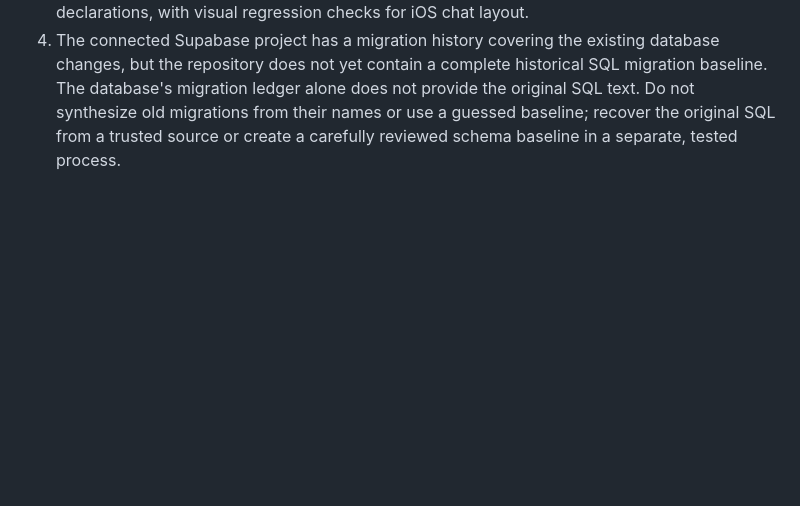
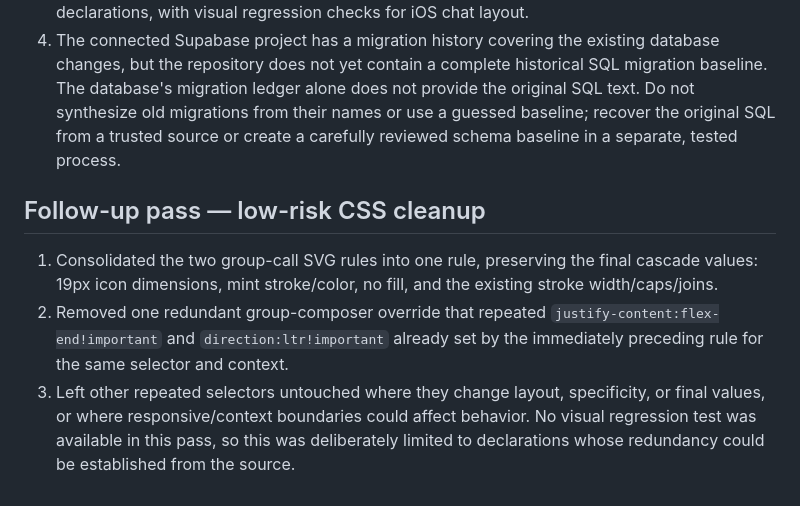
Before and after one commit to kalaghkocholo/Farnaz, a Markdown page: docs/TECHNICAL_REVIEW.md, the part around the change. Rendered like a GitHub page; blank space fills up the shorter version.

Commit message:
Document low-risk CSS cleanup

```diff
--- a/docs/TECHNICAL_REVIEW.md
+++ b/docs/TECHNICAL_REVIEW.md
@@ -72,3 +72,9 @@ The SQL changes were applied to the connected Supabase project and queried after
 2. Updated the landing-page feature cards and both Persian/English translation entries so the public-facing copy emphasizes contacts, groups, and channels instead of suggesting that background reminders and real audio/video calls are already implemented.
 3. Rechecked CSS selector repetition with a lightweight source scan. The main `styles.css` contains many repeated selector blocks (roughly 90 selectors appear more than once in the source scan), particularly around chat viewport, composer, and theme overrides. Some rules may be intentional because they sit in different media queries or are later compatibility overrides. They should not be deleted mechanically. The next CSS refactor should first map each rule to its enclosing media/theme context and remove only demonstrably redundant declarations, with visual regression checks for iOS chat layout.
 4. The connected Supabase project has a migration history covering the existing database changes, but the repository does not yet contain a complete historical SQL migration baseline. The database's migration ledger alone does not provide the original SQL text. Do not synthesize old migrations from their names or use a guessed baseline; recover the original SQL from a trusted source or create a carefully reviewed schema baseline in a separate, tested process.
+
+## Follow-up pass — low-risk CSS cleanup
+
+1. Consolidated the two group-call SVG rules into one rule, preserving the final cascade values: 19px icon dimensions, mint stroke/color, no fill, and the existing stroke width/caps/joins.
+2. Removed one redundant group-composer override that repeated `justify-content:flex-end!important` and `direction:ltr!important` already set by the immediately preceding rule for the same selector and context.
+3. Left other repeated selectors untouched where they change layout, specificity, or final values, or where responsive/context boundaries could affect behavior. No visual regression test was available in this pass, so this was deliberately limited to declarations whose redundancy could be established from the source.
```
